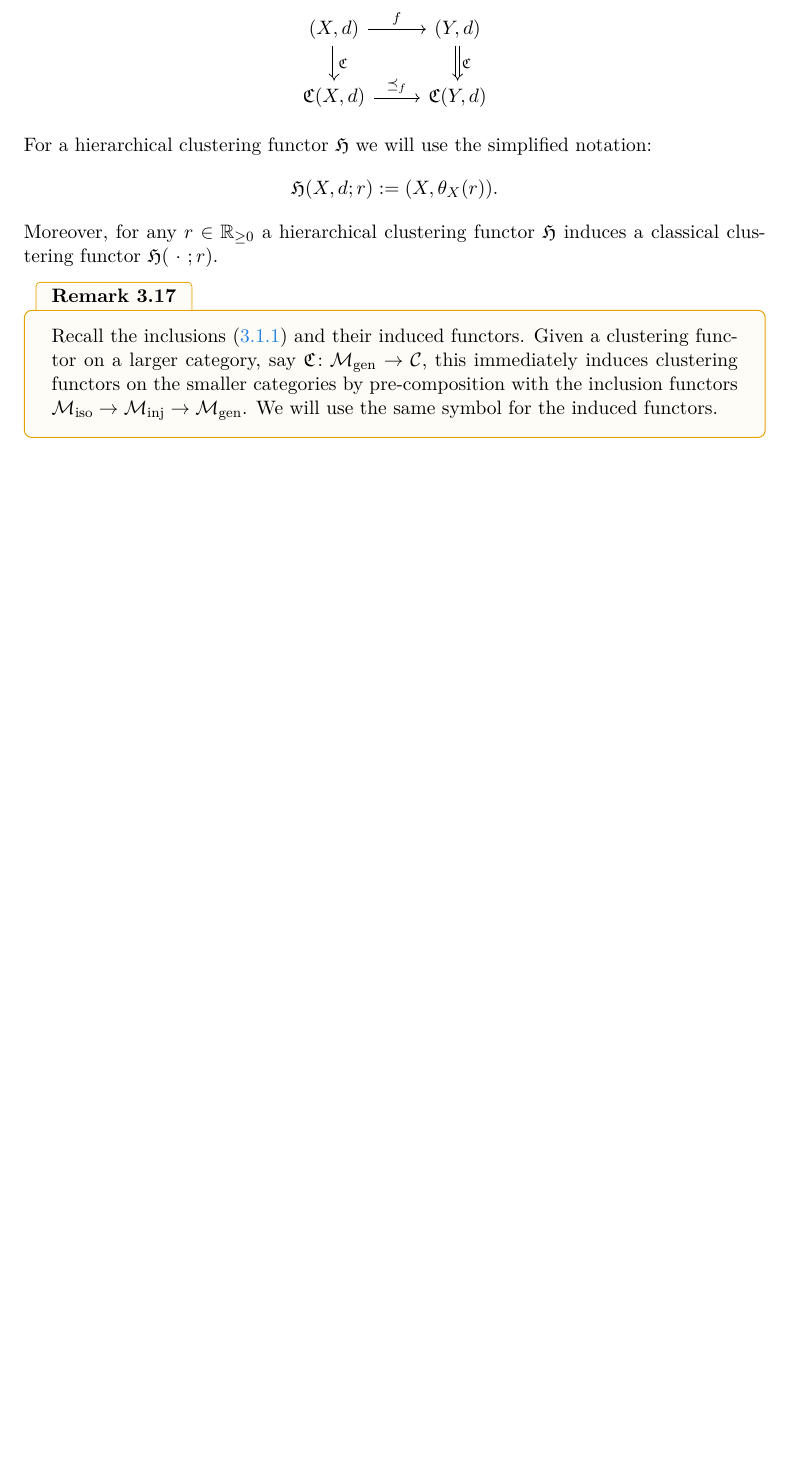
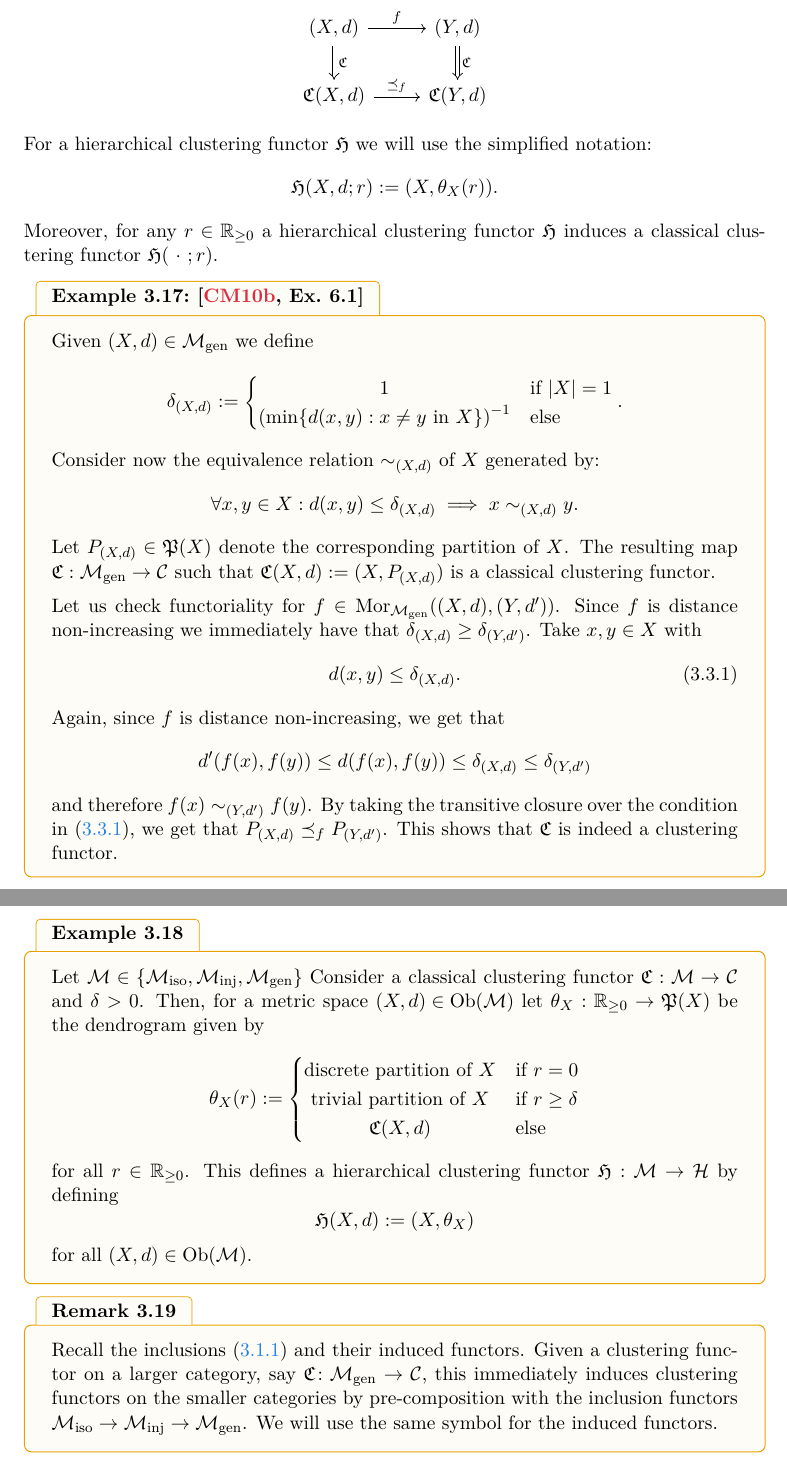
Before and after one commit to dominiquegarmier/bachelor-thesis, a LaTeX thesis (main.tex, which reads chapters/clustering_functors.tex): part of page 28 of 48 before the commit and two parts of pages 28 and 29 of 49 after it, the two joined at a grey line, cut so that both start at the same text, the shorter picture padded with empty space. Compiled offline with pdfLaTeX.

Commit message:
buch of improvements

```diff
--- a/chapters/clustering_functors.tex
+++ b/chapters/clustering_functors.tex
@@ -310,6 +312,55 @@ $$
 $$
 Moreover, for any $r \in \R_{\geq0}$ a hierarchical clustering functor $\Hf$ induces a classical clustering functor $\Hf(\ \cdot \ ;r)$.
 
+\begin{example}{\cite[Ex.~6.1]{Carlsson2010}}{}
+Given $(X,d) \in \gen$ we define
+$$
+\delta_{(X,d)} := \begin{cases}
+    \hfil 1 & \text{if $|X| = 1$} \\
+    \left(\min\{d(x,y): x \neq y \text{ in } X\}\right)^{-1} & \text{else}
+\end{cases}.
+$$
+Consider now the equivalence relation $\sim_{(X,d)}$ of $X$ generated by:
+$$
+\forall x,y \in X: d(x,y) \leq \delta_{(X,d)} \implies x \sim_{(X,d)} y.
+$$
+Let $P_{(X,d)} \in \P(X)$ denote the corresponding partition of $X$.
+The resulting map $\Cf: \gen \to \C$ such that $\Cf(X,d) := (X, P_{(X,d)})$ is a classical clustering functor.
+
+\medskip
+Let us check functoriality for $f \in \mor_\gen((X,d),(Y,d'))$. Since $f$ is distance non-increasing we immediately have that $\delta_{(X,d)} \geq \delta_{(Y,d')}$. Take $x,y \in X$ with
+\begin{equation}
+    d(x,y) \leq \delta_{(X,d)}.
+    \label{eq:distance_condition_example}
+\end{equation}
+Again, since $f$ is distance non-increasing, we get that
+$$
+d'(f(x),f(y)) \leq d(f(x),f(y)) \leq \delta_{(X,d)} \leq \delta_{(Y,d')}
+$$
+and therefore $f(x) \sim_{(Y,d')} f(y)$. By taking the transitive closure over the condition in \eqref{eq:distance_condition_example}, we get that $P_{(X,d)} \refines_f P_{(Y,d')}$.
+This shows that $\Cf$ is indeed a clustering functor.
+\end{example}
+
+\begin{example}{}{}
+Let $\M \in \{\iso, \inj, \gen\}$
+Consider a classical clustering functor $\Cf: \M \to \C$ and $\delta > 0$.
+Then, for a metric space ${(X,d) \in \ob(\M)}$ let $\theta_X: \R_{\geq0} \to \P(X)$ be the dendrogram given by
+$$
+\theta_X(r) :=
+\begin{cases}
+    \text{discrete partition of $X$}& \text{if $r = 0$} \\
+    \hfil \text{trivial partition of $X$}& \text{if $r \geq \delta$} \\
+    \hfil \Cf(X,d) & \text{else}
+\end{cases}
+$$
+for all $r \in \R_{\geq0}$.
+This defines a hierarchical clustering functor $\Hf: \M \to \H$ by defining
+$$
+\Hf(X,d) := (X,\theta_X)
+$$
+for all $(X,d) \in \ob(\M)$.
+\end{example}
+
 \begin{myremark}{}{induced_functor_by_inclusion}
 Recall the inclusions \eqref{eq:inclusions_of_finite_metric_space_categories} and their induced functors.
 Given a clustering functor on a larger category, say $\Cf\colon \gen \to \C$, this immediately induces clustering functors on the smaller categories by pre-composition with the inclusion functors $\iso \to \inj \to \gen$. We will use the same symbol for the induced functors.
```
Also changed, not shown: abstract.tex (+1 -0 lines), acknowledgements.tex (+7 -0 lines), chapters/classical_clustering_functors.tex (+20 -11 lines), chapters/hierarchical_clustering_functors.tex (+12 -12 lines), chapters/clustering_functors.tex (6 more changed lines).
